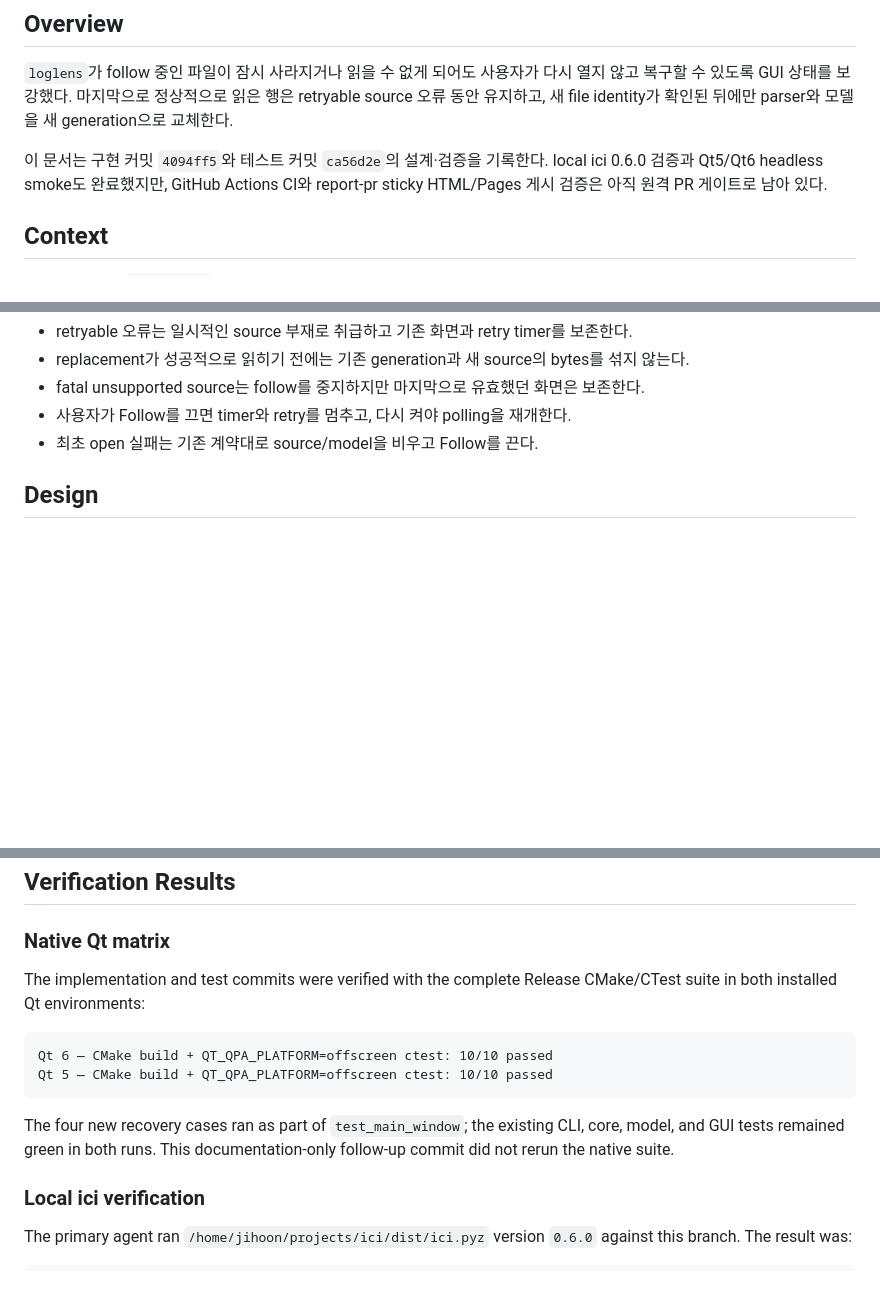
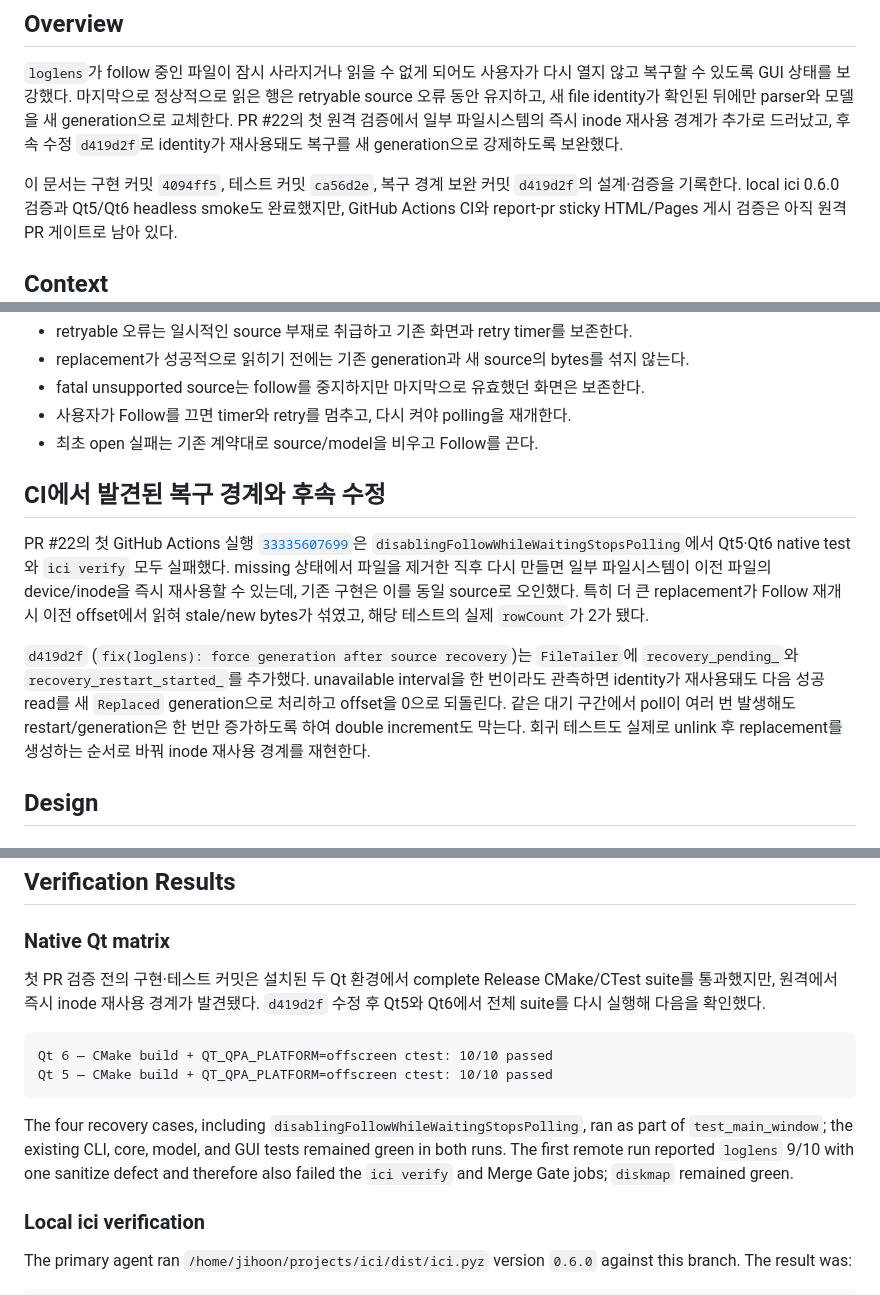
Before and after one commit to jihoon22-lee/toy-projects, a Markdown page: workthrough/2026-08-31-loglens-follow-recovery.md, 3 parts joined by grey strips. Drawn GitHub-style; blank space fills up the shorter version.

Commit message:
docs(loglens): record inode recovery CI regression

````diff
--- a/workthrough/2026-08-31-loglens-follow-recovery.md
+++ b/workthrough/2026-08-31-loglens-follow-recovery.md
@@ -5,9 +5,12 @@
 `loglens`가 follow 중인 파일이 잠시 사라지거나 읽을 수 없게 되어도 사용자가 다시
 열지 않고 복구할 수 있도록 GUI 상태를 보강했다. 마지막으로 정상적으로 읽은 행은
 retryable source 오류 동안 유지하고, 새 file identity가 확인된 뒤에만 parser와 모델을
-새 generation으로 교체한다.
+새 generation으로 교체한다. PR #22의 첫 원격 검증에서 일부 파일시스템의 즉시 inode
+재사용 경계가 추가로 드러났고, 후속 수정 `d419d2f`로 identity가 재사용돼도 복구를
+새 generation으로 강제하도록 보완했다.
 
-이 문서는 구현 커밋 `4094ff5`와 테스트 커밋 `ca56d2e`의 설계·검증을 기록한다. local
+이 문서는 구현 커밋 `4094ff5`, 테스트 커밋 `ca56d2e`, 복구 경계 보완 커밋 `d419d2f`의
+설계·검증을 기록한다. local
 ici 0.6.0 검증과 Qt5/Qt6 headless smoke도 완료했지만, GitHub Actions CI와 report-pr sticky
 HTML/Pages 게시 검증은 아직 원격 PR 게이트로 남아 있다.
 
@@ -25,6 +28,24 @@ error를 반환할 수 있게 됐다. 그러나 GUI가 모든 source 오류를
 - fatal unsupported source는 follow를 중지하지만 마지막으로 유효했던 화면은 보존한다.
 - 사용자가 Follow를 끄면 timer와 retry를 멈추고, 다시 켜야 polling을 재개한다.
 - 최초 open 실패는 기존 계약대로 source/model을 비우고 Follow를 끈다.
+
+## CI에서 발견된 복구 경계와 후속 수정
+
+PR #22의 첫 GitHub Actions 실행
+[`33335607699`](https://github.com/jihoon22-lee/toy-projects/actions/runs/33335607699)은
+`disablingFollowWhileWaitingStopsPolling`에서 Qt5·Qt6 native test와 `ici verify`
+모두 실패했다. missing 상태에서 파일을 제거한 직후 다시 만들면 일부 파일시스템이
+이전 파일의 device/inode을 즉시 재사용할 수 있는데, 기존 구현은 이를 동일 source로
+오인했다. 특히 더 큰 replacement가 Follow 재개 시 이전 offset에서 읽혀 stale/new
+bytes가 섞였고, 해당 테스트의 실제 `rowCount`가 2가 됐다.
+
+`d419d2f` (`fix(loglens): force generation after source recovery`)는
+`FileTailer`에 `recovery_pending_`와 `recovery_restart_started_`를 추가했다. unavailable
+interval을 한 번이라도 관측하면 identity가 재사용돼도 다음 성공 read를 새
+`Replaced` generation으로 처리하고 offset을 0으로 되돌린다. 같은 대기 구간에서
+poll이 여러 번 발생해도 restart/generation은 한 번만 증가하도록 하여 double increment도
+막는다. 회귀 테스트도 실제로 unlink 후 replacement를 생성하는 순서로 바꿔 inode 재사용
+경계를 재현한다.
 
 ## Design
 
@@ -112,17 +137,19 @@ performed only after a successful poll proves that the source generation changed
 
 ### Native Qt matrix
 
-The implementation and test commits were verified with the complete Release CMake/CTest suite
-in both installed Qt environments:
+첫 PR 검증 전의 구현·테스트 커밋은 설치된 두 Qt 환경에서 complete Release CMake/CTest
+suite를 통과했지만, 원격에서 즉시 inode 재사용 경계가 발견됐다. `d419d2f` 수정 후
+Qt5와 Qt6에서 전체 suite를 다시 실행해 다음을 확인했다.
 
 ```text
 Qt 6 — CMake build + QT_QPA_PLATFORM=offscreen ctest: 10/10 passed
 Qt 5 — CMake build + QT_QPA_PLATFORM=offscreen ctest: 10/10 passed
 ```
 
-The four new recovery cases ran as part of `test_main_window`; the existing CLI, core, model,
-and GUI tests remained green in both runs. This documentation-only follow-up commit did not
-rerun the native suite.
+The four recovery cases, including `disablingFollowWhileWaitingStopsPolling`, ran as part of
+`test_main_window`; the existing CLI, core, model, and GUI tests remained green in both runs.
+The first remote run reported `loglens` 9/10 with one sanitize defect and therefore also
+failed the `ici verify` and Merge Gate jobs; `diskmap` remained green.
 
 ### Local ici verification
 
````
Also changed, not shown: other parts of workthrough/2026-08-31-loglens-follow-recovery.md (+6 -2 lines), docs/superpowers/2026-08-30-handover.md (+16 -3 lines), 1 other file.
